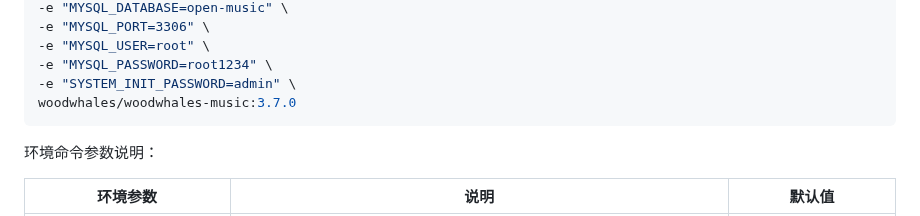
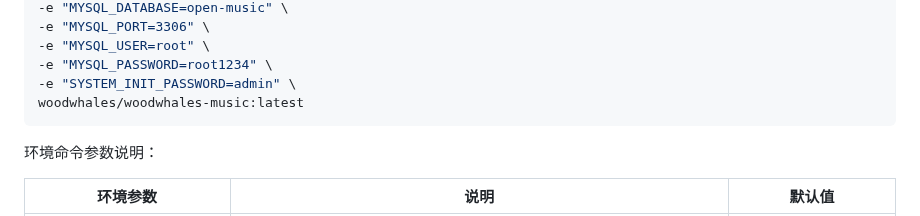
Before and after one commit to woodwhales/woodwhales-music, a Markdown page: README.md, the part around the change. Rendered like a GitHub page.

````diff
--- a/README.md
+++ b/README.md
@@ -321,7 +321,7 @@ docker run -d \
 -e "MYSQL_USER=root" \
 -e "MYSQL_PASSWORD=root1234" \
 -e "SYSTEM_INIT_PASSWORD=admin" \
-woodwhales/woodwhales-music:3.7.0
+woodwhales/woodwhales-music:latest
 ```
 
 环境命令参数说明：
````
